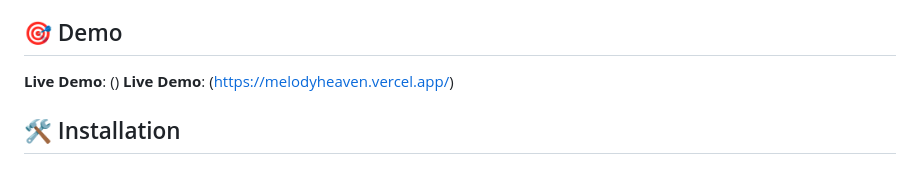
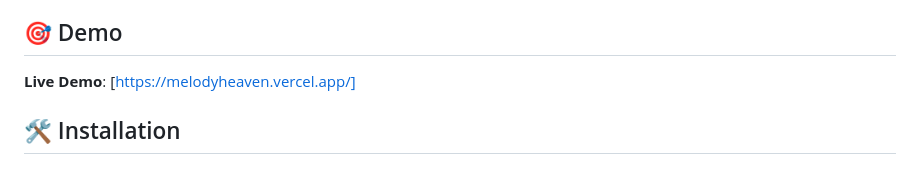
Before and after one commit to Sachinsen7/melodyheaven, a Markdown page: README.md, the part around the change. Drawn GitHub-style.

```diff
--- a/README.md
+++ b/README.md
@@ -40,8 +40,8 @@ With a unique user interface, seamless Spotify API integration for Premium users
 
 ## 🎯 Demo
 
-**Live Demo**: ()
-**Live Demo**: (https://melodyheaven.vercel.app/)
+
+**Live Demo**: [https://melodyheaven.vercel.app/]
 
 ## 🛠️ Installation
 
```
